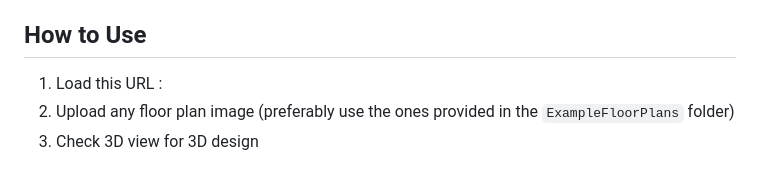
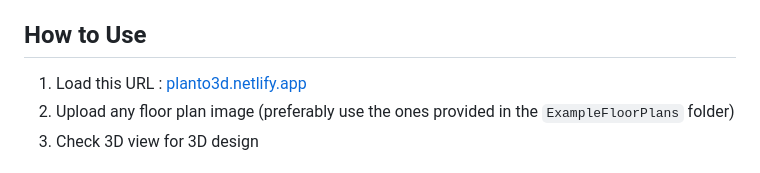
Before and after one commit to kuldeepjambhulkar/Planto3D, a Markdown page: readme.md, the part around the change. GitHub-like rendering.

```diff
--- a/readme.md
+++ b/readme.md
@@ -22,7 +22,7 @@ Basically, **floor plan image to 3D interactive design in one click**
 
 ## How to Use
 
-1. Load this URL : []()
+1. Load this URL : [planto3d.netlify.app](https://planto3d.netlify.app/)
 2. Upload any floor plan image (preferably use the ones provided in the `ExampleFloorPlans` folder)
 3. Check 3D view for 3D design
 
```
